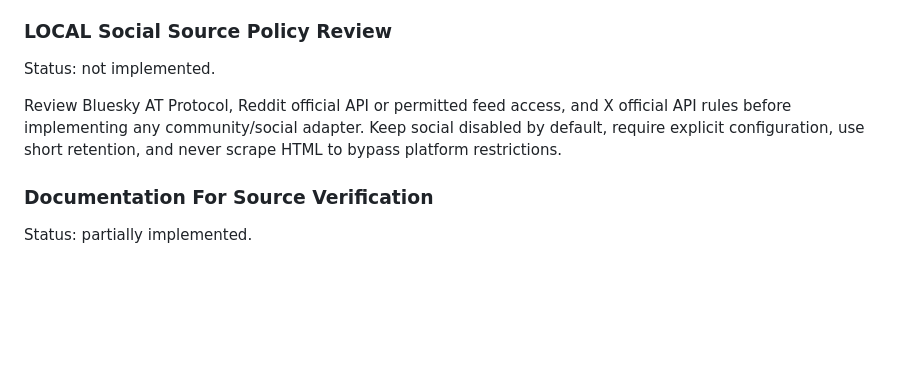
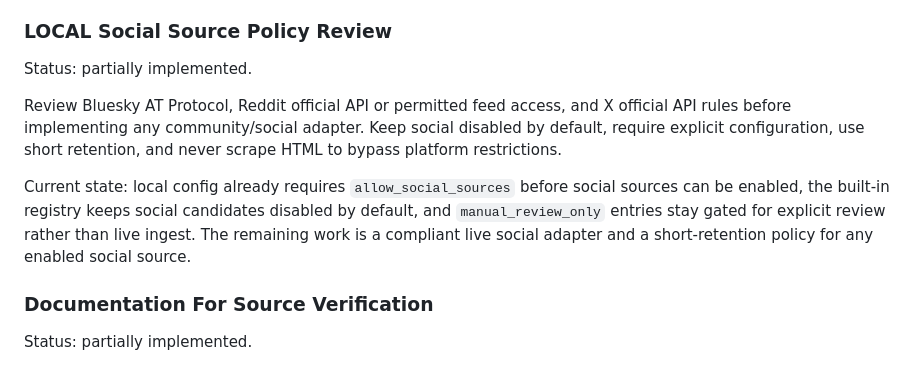
Before and after one commit to joeszilagyi/Console-1701, a Markdown page: BACKLOG.md, the part around the change. Drawn GitHub-style; blank space fills up the shorter version.

```diff
--- a/BACKLOG.md
+++ b/BACKLOG.md
@@ -507,11 +507,16 @@ prevent duplicate syndicated articles from inflating independent convergence.
 
 ### LOCAL Social Source Policy Review
 
-Status: not implemented.
+Status: partially implemented.
 
 Review Bluesky AT Protocol, Reddit official API or permitted feed access, and X official API rules
 before implementing any community/social adapter. Keep social disabled by default, require explicit
 configuration, use short retention, and never scrape HTML to bypass platform restrictions.
+
+Current state: local config already requires `allow_social_sources` before social sources can be
+enabled, the built-in registry keeps social candidates disabled by default, and
+`manual_review_only` entries stay gated for explicit review rather than live ingest. The remaining
+work is a compliant live social adapter and a short-retention policy for any enabled social source.
 
 ### Documentation For Source Verification
 
```
Also changed, not shown: docs/project/LOCAL_SOCIAL_SOURCE_POLICY.md (added, +24 -0 lines).
